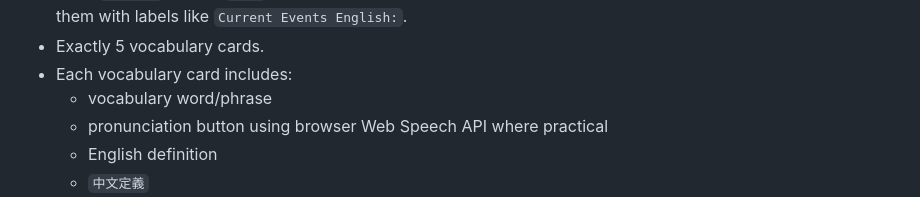
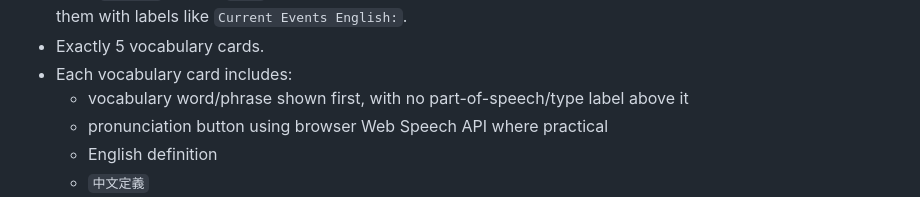
Before and after one commit to Windswell284/English-lessons-web, a Markdown page: docs/hermes-restore-backup.md, the part around the change. GitHub-like rendering.

Commit message:
chore: publish English lessons website file docs/hermes-restore-backup.md

```diff
--- a/docs/hermes-restore-backup.md
+++ b/docs/hermes-restore-backup.md
@@ -227,7 +227,7 @@ Article base: title/source link + short learning snippets only.
 - Page `<title>`, lesson `<h1>`, and navigation names should use the clean article/topic title only; do not prefix them with labels like `Current Events English:`.
 - Exactly 5 vocabulary cards.
 - Each vocabulary card includes:
-  - vocabulary word/phrase
+  - vocabulary word/phrase shown first, with no part-of-speech/type label above it
   - pronunciation button using browser Web Speech API where practical
   - English definition
   - `中文定義`
```
